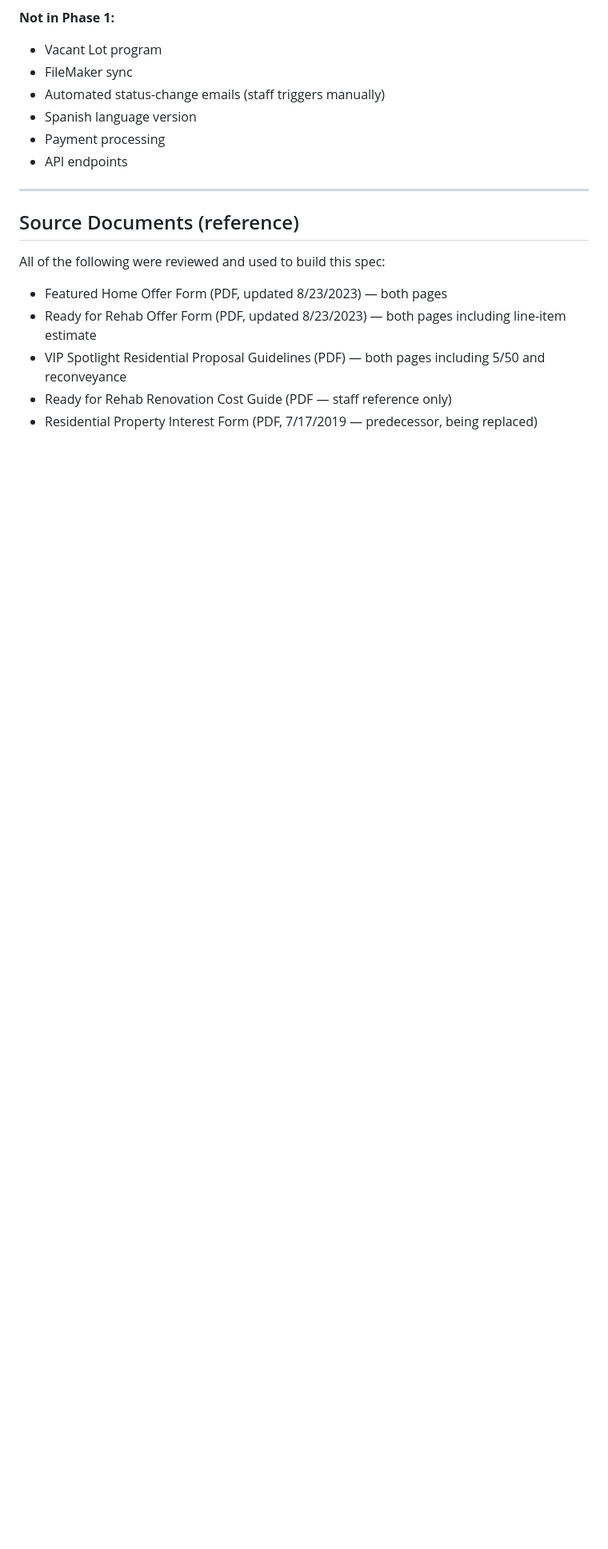
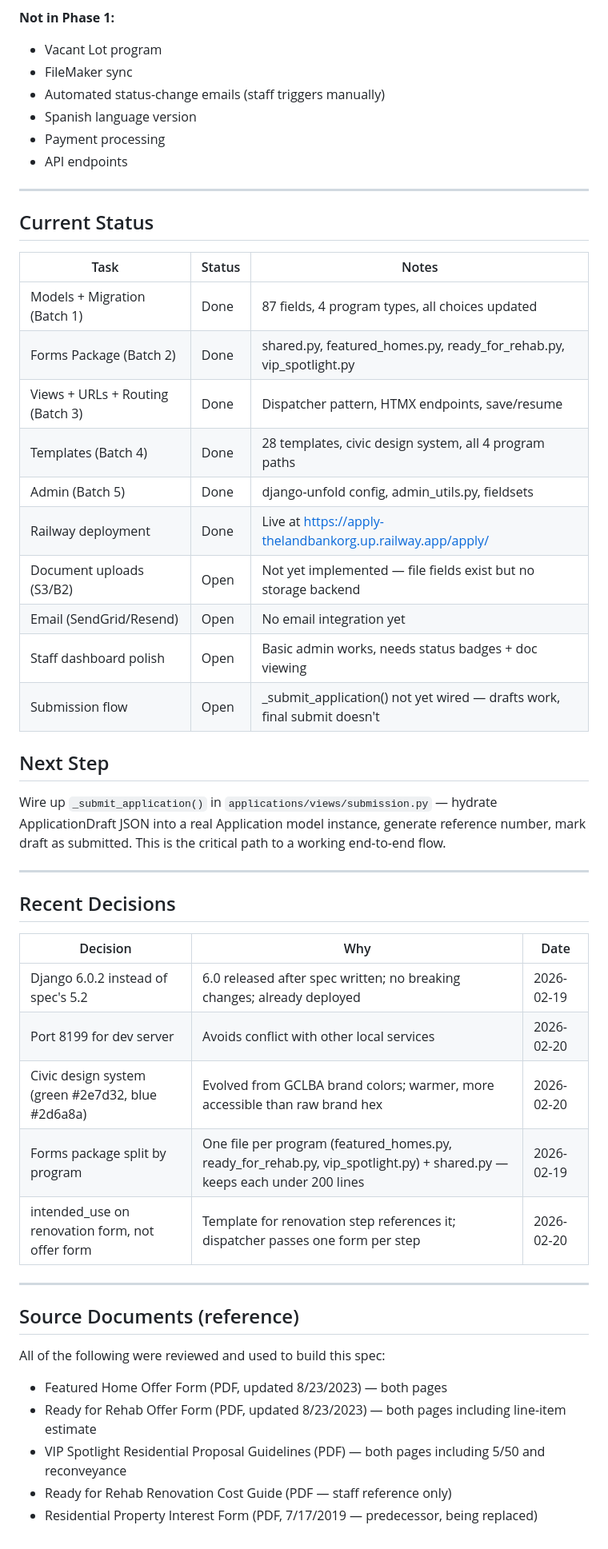
Before and after one commit to Travis-Gilbert/apply.thelandbank.org, a Markdown page: CLAUDE.md, the part around one of its changes. Shown at 80% size. Rendered like a GitHub page; blank space fills up the shorter version.

Commit message:
docs(spec): update CLAUDE.md with current status and session learnings
Fix Django version (5.2 → 6.0.2), add Development Commands section,
add code patterns for NullBooleanField and template-form alignment,
add Current Status/Next Step/Recent Decisions sections.

```diff
--- a/CLAUDE.md
+++ b/CLAUDE.md
@@ -513,6 +531,41 @@ AWS_S3_REGION_NAME
 
 ---
 
+## Current Status
+
+| Task | Status | Notes |
+|------|--------|-------|
+| Models + Migration (Batch 1) | Done | 87 fields, 4 program types, all choices updated |
+| Forms Package (Batch 2) | Done | shared.py, featured_homes.py, ready_for_rehab.py, vip_spotlight.py |
+| Views + URLs + Routing (Batch 3) | Done | Dispatcher pattern, HTMX endpoints, save/resume |
+| Templates (Batch 4) | Done | 28 templates, civic design system, all 4 program paths |
+| Admin (Batch 5) | Done | django-unfold config, admin_utils.py, fieldsets |
+| Railway deployment | Done | Live at https://apply-thelandbankorg.up.railway.app/apply/ |
+| Document uploads (S3/B2) | Open | Not yet implemented — file fields exist but no storage backend |
+| Email (SendGrid/Resend) | Open | No email integration yet |
+| Staff dashboard polish | Open | Basic admin works, needs status badges + doc viewing |
+| Submission flow | Open | _submit_application() not yet wired — drafts work, final submit doesn't |
+
+## Next Step
+
+Wire up `_submit_application()` in `applications/views/submission.py` — hydrate ApplicationDraft
+JSON into a real Application model instance, generate reference number, mark draft as submitted.
+This is the critical path to a working end-to-end flow.
+
+---
+
+## Recent Decisions
+
+| Decision | Why | Date |
+|----------|-----|------|
+| Django 6.0.2 instead of spec's 5.2 | 6.0 released after spec written; no breaking changes; already deployed | 2026-02-19 |
+| Port 8199 for dev server | Avoids conflict with other local services | 2026-02-20 |
+| Civic design system (green #2e7d32, blue #2d6a8a) | Evolved from GCLBA brand colors; warmer, more accessible than raw brand hex | 2026-02-20 |
+| Forms package split by program | One file per program (featured_homes.py, ready_for_rehab.py, vip_spotlight.py) + shared.py — keeps each under 200 lines | 2026-02-19 |
+| intended_use on renovation form, not offer form | Template for renovation step references it; dispatcher passes one form per step | 2026-02-20 |
+
+---
+
 ## Source Documents (reference)
 
 All of the following were reviewed and used to build this spec:
```
Also changed, not shown: other parts of CLAUDE.md (+20 -2 lines).
